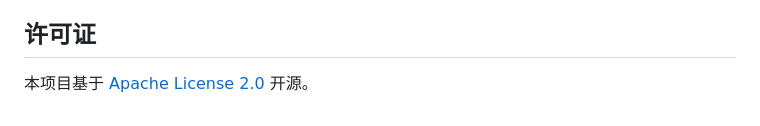
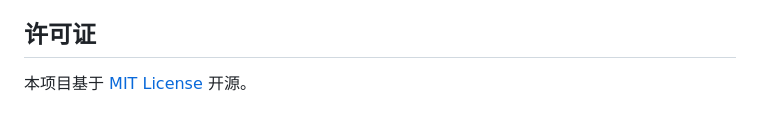
Before and after one commit to Danzer1xxxxChan/Stardust_Isles, a Markdown page: docs/README.zh-CN.md, the part around the change. Rendered like a GitHub page.

```diff
--- a/docs/README.zh-CN.md
+++ b/docs/README.zh-CN.md
@@ -124,4 +124,4 @@ tools/       functest.mjs / combattest.mjs（无头浏览器功能测试）、sm
 
 ## 许可证
 
-本项目基于 [Apache License 2.0](../LICENSE) 开源。
+本项目基于 [MIT License](../LICENSE) 开源。
```
Also changed, not shown: README.md (+25 -29 lines), docs/images/hero.jpg (added), docs/images/title.jpg (deleted), 2 other files.
